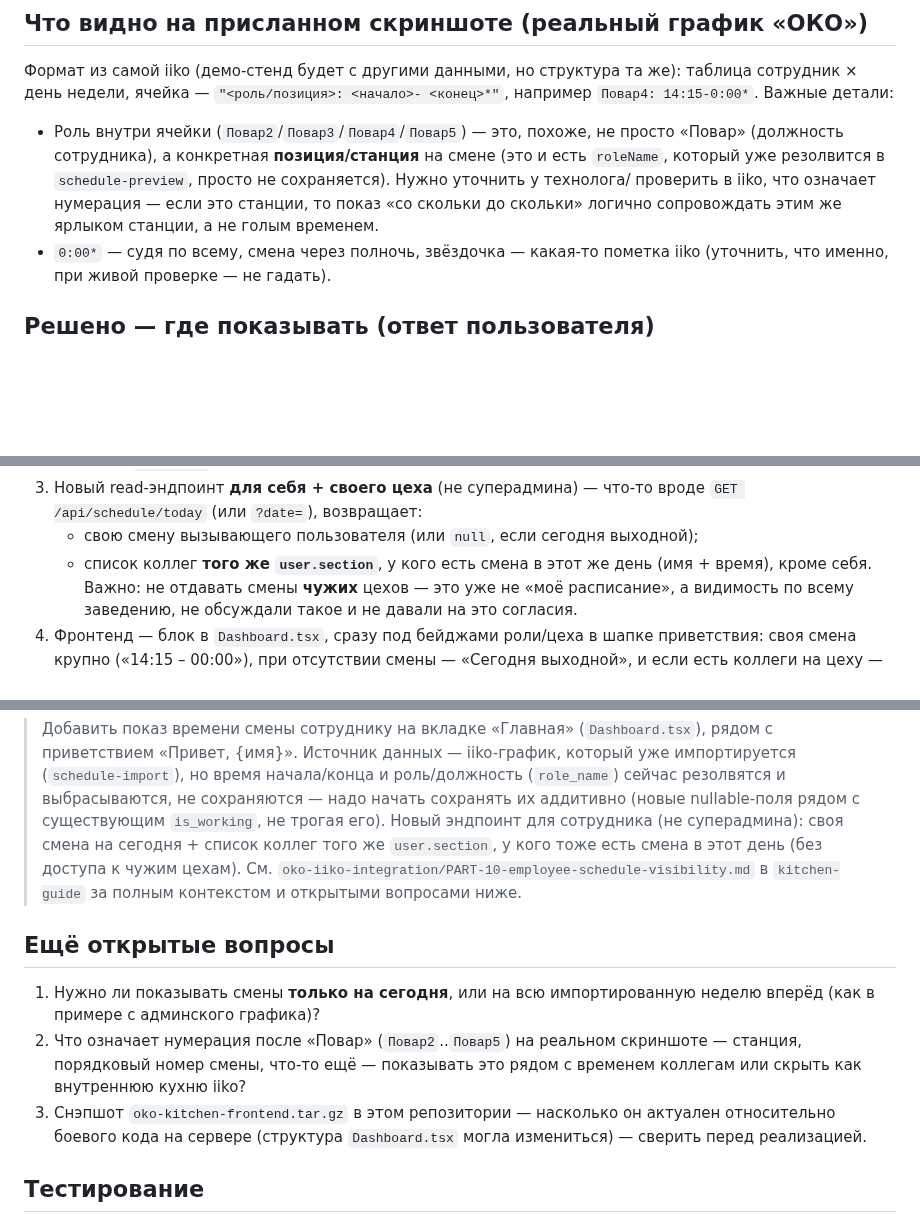
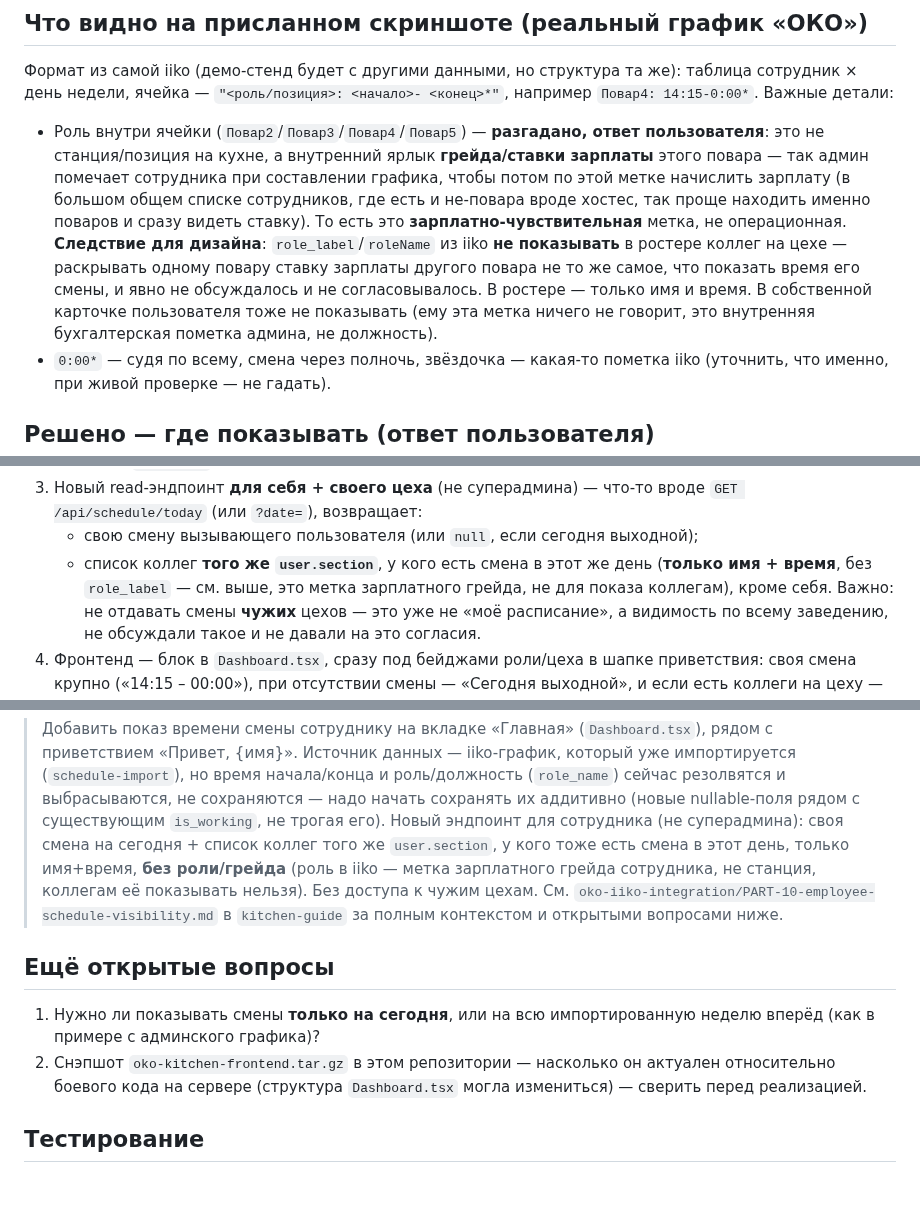
Before and after one commit to alisherphoto10-png/kitchen-guide, a Markdown page: oko-iiko-integration/PART-10-employee-schedule-visibility.md, 3 parts joined by grey strips. Drawn GitHub-style; blank space fills up the shorter version.

Commit message:
Part 10: role label is a salary-grade tag, not a station — don't expose it to colleagues
User clarified: Повар2..Повар5 in iiko's role/position field is an
internal pay-grade marker the admin uses when running payroll off the
schedule (helps filter cooks out of a long staff list that also has
non-cooks like hostess, and shorthand-encodes their rate) — not a kitchen
station. Consequence: the colleague roster and the employee's own card
must show name+time only, never role_label — showing it would leak one
cook's pay grade to coworkers, which was never discussed or consented to.

Co-Authored-By: Claude Sonnet 5 <noreply@anthropic.com>
Claude-Session: https://claude.ai/code/session_01Udm53Ws4up6T997wzVgCBP

```diff
--- a/oko-iiko-integration/PART-10-employee-schedule-visibility.md
+++ b/oko-iiko-integration/PART-10-employee-schedule-visibility.md
@@ -50,13 +50,20 @@ iiko (см. присланный скриншот реального графи
 Формат из самой iiko (демо-стенд будет с другими данными, но структура та
 же): таблица сотрудник × день недели, ячейка — `"<роль/позиция>: <начало>-
 <конец>*"`, например `Повар4: 14:15-0:00*`. Важные детали:
-- Роль внутри ячейки (`Повар2`/`Повар3`/`Повар4`/`Повар5`) — это, похоже, не
-  просто «Повар» (должность сотрудника), а конкретная **позиция/станция**
-  на смене (это и есть `roleName`, который уже резолвится в
-  `schedule-preview`, просто не сохраняется). Нужно уточнить у технолога/
-  проверить в iiko, что означает нумерация — если это станции, то показ
-  «со скольки до скольки» логично сопровождать этим же ярлыком станции, а
-  не голым временем.
+- Роль внутри ячейки (`Повар2`/`Повар3`/`Повар4`/`Повар5`) — **разгадано,
+  ответ пользователя**: это не станция/позиция на кухне, а внутренний
+  ярлык **грейда/ставки зарплаты** этого повара — так админ помечает
+  сотрудника при составлении графика, чтобы потом по этой метке начислить
+  зарплату (в большом общем списке сотрудников, где есть и не-повара
+  вроде хостес, так проще находить именно поваров и сразу видеть ставку).
+  То есть это **зарплатно-чувствительная** метка, не операционная.
+  **Следствие для дизайна**: `role_label`/`roleName` из iiko **не
+  показывать** в ростере коллег на цехе — раскрывать одному повару ставку
+  зарплаты другого повара не то же самое, что показать время его смены,
+  и явно не обсуждалось и не согласовывалось. В ростере — только имя и
+  время. В собственной карточке пользователя тоже не показывать (ему эта
+  метка ничего не говорит, это внутренняя бухгалтерская пометка админа,
+  не должность).
 - `0:00*` — судя по всему, смена через полночь, звёздочка — какая-то
   пометка iiko (уточнить, что именно, при живой проверке — не гадать).
 
@@ -88,7 +95,8 @@ iiko (см. присланный скриншот реального графи
    - свою смену вызывающего пользователя (или `null`, если сегодня
      выходной);
    - список коллег **того же `user.section`**, у кого есть смена в этот же
-     день (имя + время), кроме себя.
+     день (**только имя + время**, без `role_label` — см. выше, это метка
+     зарплатного грейда, не для показа коллегам), кроме себя.
    Важно: не отдавать смены **чужих** цехов — это уже не «моё расписание»,
    а видимость по всему заведению, не обсуждали такое и не давали на это
    согласия.
@@ -122,7 +130,9 @@ iiko (см. присланный скриншот реального графи
 > аддитивно (новые nullable-поля рядом с существующим `is_working`, не
 > трогая его). Новый эндпоинт для сотрудника (не суперадмина): своя смена
 > на сегодня + список коллег того же `user.section`, у кого тоже есть
-> смена в этот день (без доступа к чужим цехам). См.
+> смена в этот день, только имя+время, **без роли/грейда** (роль в iiko —
+> метка зарплатного грейда сотрудника, не станция, коллегам её показывать
+> нельзя). Без доступа к чужим цехам. См.
 > `oko-iiko-integration/PART-10-employee-schedule-visibility.md` в
 > `kitchen-guide` за полным контекстом и открытыми вопросами ниже.
 
@@ -130,10 +140,7 @@ iiko (см. присланный скриншот реального графи
 
 1. Нужно ли показывать смены **только на сегодня**, или на всю
    импортированную неделю вперёд (как в примере с админского графика)?
-2. Что означает нумерация после «Повар» (`Повар2`..`Повар5`) на реальном
-   скриншоте — станция, порядковый номер смены, что-то ещё — показывать
-   это рядом с временем коллегам или скрыть как внутреннюю кухню iiko?
-3. Снэпшот `oko-kitchen-frontend.tar.gz` в этом репозитории — насколько
+2. Снэпшот `oko-kitchen-frontend.tar.gz` в этом репозитории — насколько
    он актуален относительно боевого кода на сервере (структура
    `Dashboard.tsx` могла измениться) — сверить перед реализацией.
 
```
